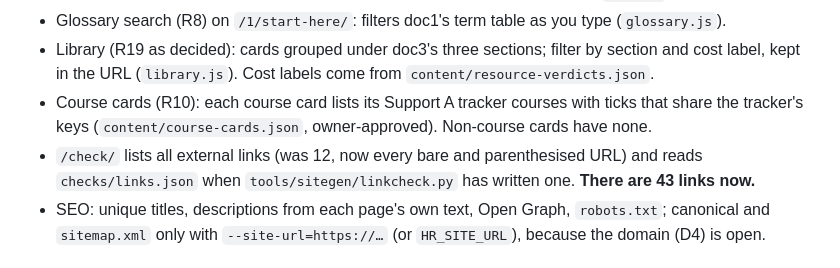
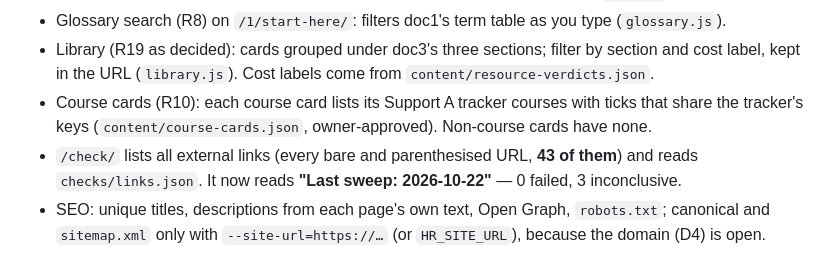
Before and after one commit to MikkoWuyin-dev/Learn-HR, a Markdown page: STATUS.md, the part around one of its changes. GitHub-like rendering.

```diff
--- a/STATUS.md
+++ b/STATUS.md
@@ -17,8 +17,8 @@ Updated: 2026-10-22 by Claude (link sweep acted on: 4 links removed, AIHR paywal
   label, kept in the URL (`library.js`). Cost labels come from `content/resource-verdicts.json`.
 - Course cards (R10): each course card lists its Support A tracker courses with ticks that
   share the tracker's keys (`content/course-cards.json`, owner-approved). Non-course cards have none.
-- `/check/` lists all external links (was 12, now every bare and parenthesised URL) and reads
-  `checks/links.json` when `tools/sitegen/linkcheck.py` has written one. **There are 43 links now.**
+- `/check/` lists all external links (every bare and parenthesised URL, **43 of them**) and reads
+  `checks/links.json`. It now reads **"Last sweep: 2026-10-22"** — 0 failed, 3 inconclusive.
 - SEO: unique titles, descriptions from each page's own text, Open Graph, `robots.txt`; canonical and
   `sitemap.xml` only with `--site-url=https://…` (or `HR_SITE_URL`), because the domain (D4) is open.
 
```
Also changed, not shown: other parts of STATUS.md (+28 -27 lines).
